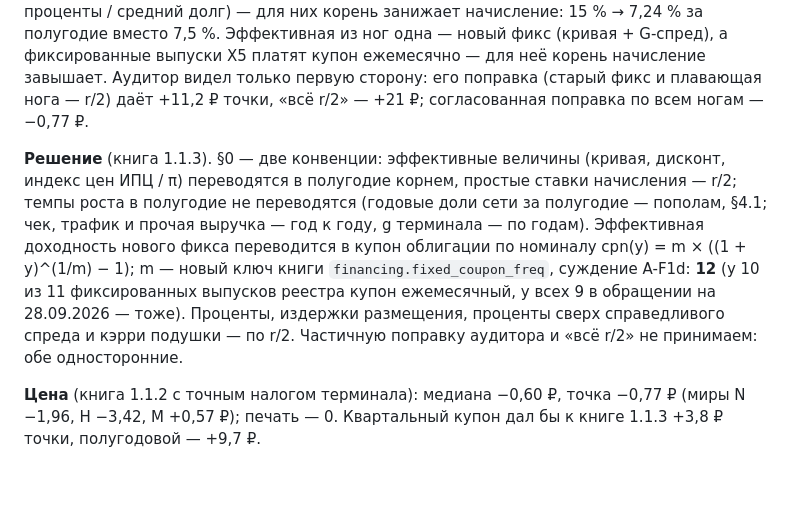
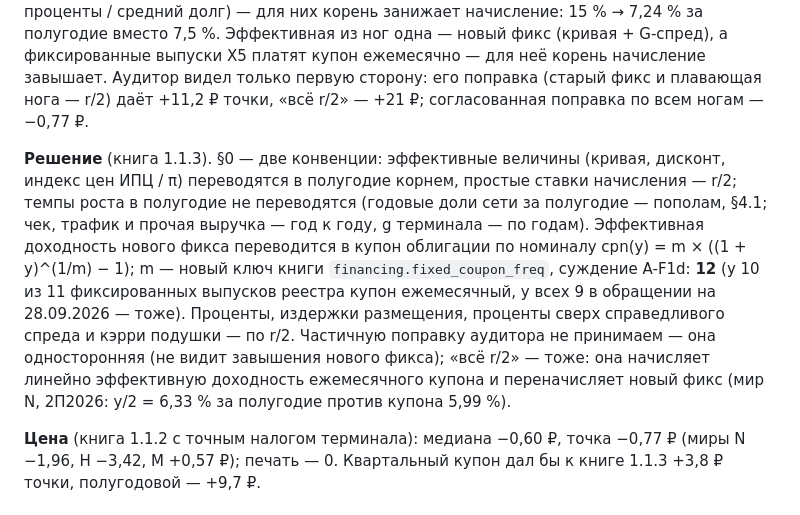
Before and after one commit to ML371KL/temp-zero-inode-850-x5, a Markdown page: docs/DECISIONS.md, the part around the change. Drawn GitHub-style; blank space fills up the shorter version.

```diff
--- a/docs/DECISIONS.md
+++ b/docs/DECISIONS.md
@@ -10,7 +10,7 @@
 
 **Основание** (внешний аудит 30.09.2026, п. 3, и его перепроверка; `docs/MODEL.md` §0, §4.9, §6; книга, A-F1…A-F4b; `evidence/financing-valuation/rates.py`). Ядро переводило годовую смесь ставок долга, доход кассы и ключевую для кэрри в полугодовые корнем, как эффективные ставки. Лист калибрует купон «старого» фикса, ставку банков, спред флоатеров к ключевой, издержки размещения и доход кассы как простые ставки начисления (купон × дни / 365; проценты / средний долг) — для них корень занижает начисление: 15 % → 7,24 % за полугодие вместо 7,5 %. Эффективная из ног одна — новый фикс (кривая + G-спред), а фиксированные выпуски X5 платят купон ежемесячно — для неё корень начисление завышает. Аудитор видел только первую сторону: его поправка (старый фикс и плавающая нога — r/2) даёт +11,2 ₽ точки, «всё r/2» — +21 ₽; согласованная поправка по всем ногам — −0,77 ₽.
 
-**Решение** (книга 1.1.3). §0 — две конвенции: эффективные величины (кривая, дисконт, индекс цен ИПЦ / π) переводятся в полугодие корнем, простые ставки начисления — r/2; темпы роста в полугодие не переводятся (годовые доли сети за полугодие — пополам, §4.1; чек, трафик и прочая выручка — год к году, g терминала — по годам). Эффективная доходность нового фикса переводится в купон облигации по номиналу cpn(y) = m × ((1 + y)^(1/m) − 1); m — новый ключ книги `financing.fixed_coupon_freq`, суждение A-F1d: **12** (у 10 из 11 фиксированных выпусков реестра купон ежемесячный, у всех 9 в обращении на 28.09.2026 — тоже). Проценты, издержки размещения, проценты сверх справедливого спреда и кэрри подушки — по r/2. Частичную поправку аудитора и «всё r/2» не принимаем: обе односторонние.
+**Решение** (книга 1.1.3). §0 — две конвенции: эффективные величины (кривая, дисконт, индекс цен ИПЦ / π) переводятся в полугодие корнем, простые ставки начисления — r/2; темпы роста в полугодие не переводятся (годовые доли сети за полугодие — пополам, §4.1; чек, трафик и прочая выручка — год к году, g терминала — по годам). Эффективная доходность нового фикса переводится в купон облигации по номиналу cpn(y) = m × ((1 + y)^(1/m) − 1); m — новый ключ книги `financing.fixed_coupon_freq`, суждение A-F1d: **12** (у 10 из 11 фиксированных выпусков реестра купон ежемесячный, у всех 9 в обращении на 28.09.2026 — тоже). Проценты, издержки размещения, проценты сверх справедливого спреда и кэрри подушки — по r/2. Частичную поправку аудитора не принимаем — она односторонняя (не видит завышения нового фикса); «всё r/2» — тоже: она начисляет линейно эффективную доходность ежемесячного купона и переначисляет новый фикс (мир N, 2П2026: y/2 = 6,33 % за полугодие против купона 5,99 %).
 
 **Цена** (книга 1.1.2 с точным налогом терминала): медиана −0,60 ₽, точка −0,77 ₽ (миры N −1,96, H −3,42, M +0,57 ₽); печать — 0. Квартальный купон дал бы к книге 1.1.3 +3,8 ₽ точки, полугодовой — +9,7 ₽.
 
```
Also changed, not shown: data/assumptions/V1.1.3-CHANGES.md (+1 -1 lines).
